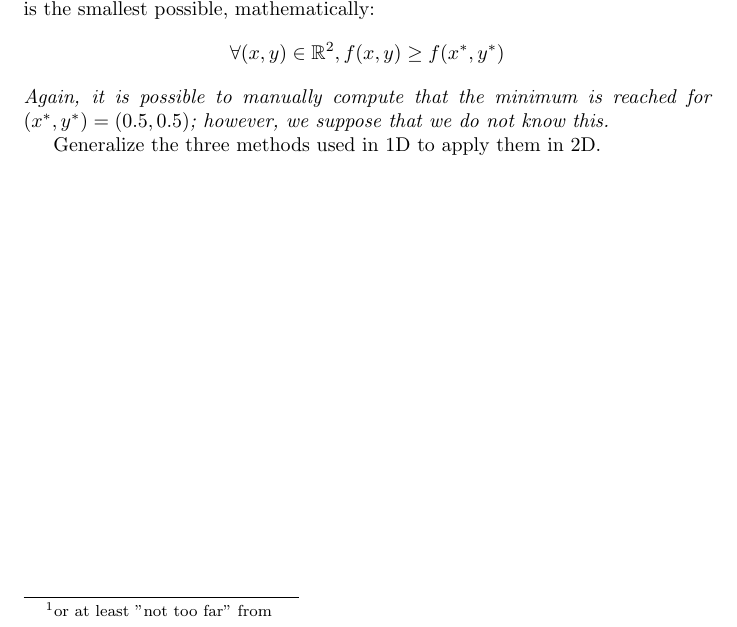
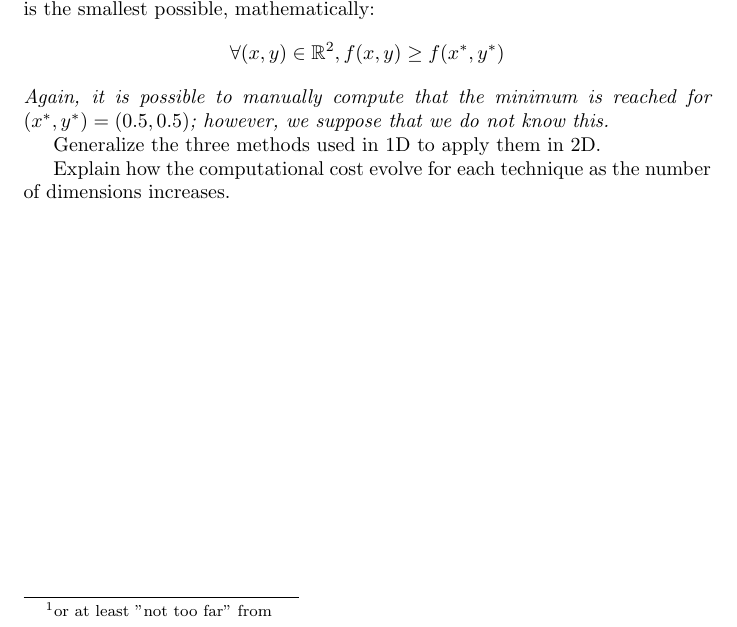
Before and after one commit to pauldubois98/RefresherMaths2023, a LaTeX problem sheet (ExercisesSet1/ExercisesOptimization.tex): part of page 2 of 2, cut so that both start at the same text. Compiled offline with pdfLaTeX.

Commit message:
final task

```diff
--- a/ExercisesSet1/ExercisesOptimization.tex
+++ b/ExercisesSet1/ExercisesOptimization.tex
@@ -82,6 +82,8 @@
 
 	Generalize the three methods used in 1D to apply them in 2D.
 
+	Explain how the computational cost evolve for each technique as the number of dimensions increases.
+
 
 
 
```
Also changed, not shown: ExercisesSet1/ExercisesOptimization.pdf.
